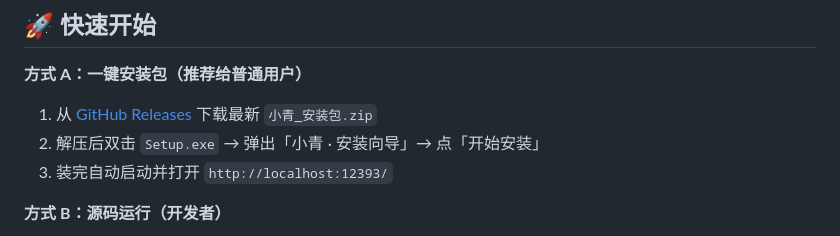
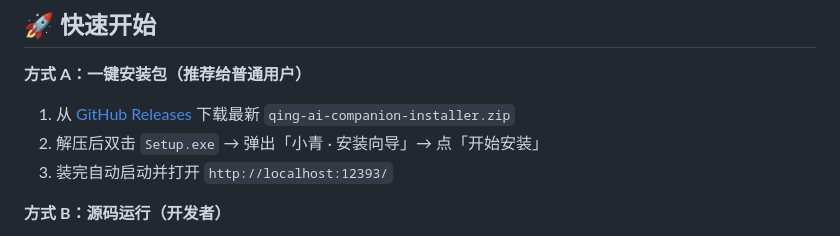
Before and after one commit to 17861102832/qing-ai-companion, a Markdown page: README.md, the part around the change. Drawn GitHub-style.

Commit message:
docs: 安装包资产名与实际Release一致

```diff
--- a/README.md
+++ b/README.md
@@ -58,7 +58,7 @@
 ## 🚀 快速开始
 
 **方式 A：一键安装包（推荐给普通用户）**
-1. 从 [GitHub Releases](https://github.com/17861102832/qing-ai-companion/releases) 下载最新 `小青_安装包.zip`
+1. 从 [GitHub Releases](https://github.com/17861102832/qing-ai-companion/releases) 下载最新 `qing-ai-companion-installer.zip`
 2. 解压后双击 `Setup.exe` → 弹出「小青 · 安装向导」→ 点「开始安装」
 3. 装完自动启动并打开 `http://localhost:12393/`
 
```
